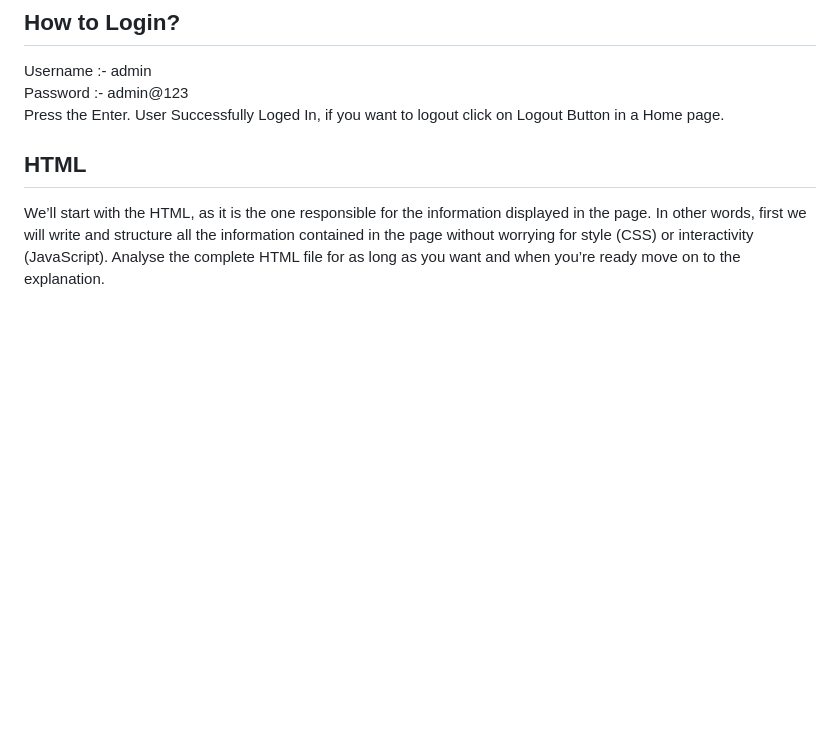
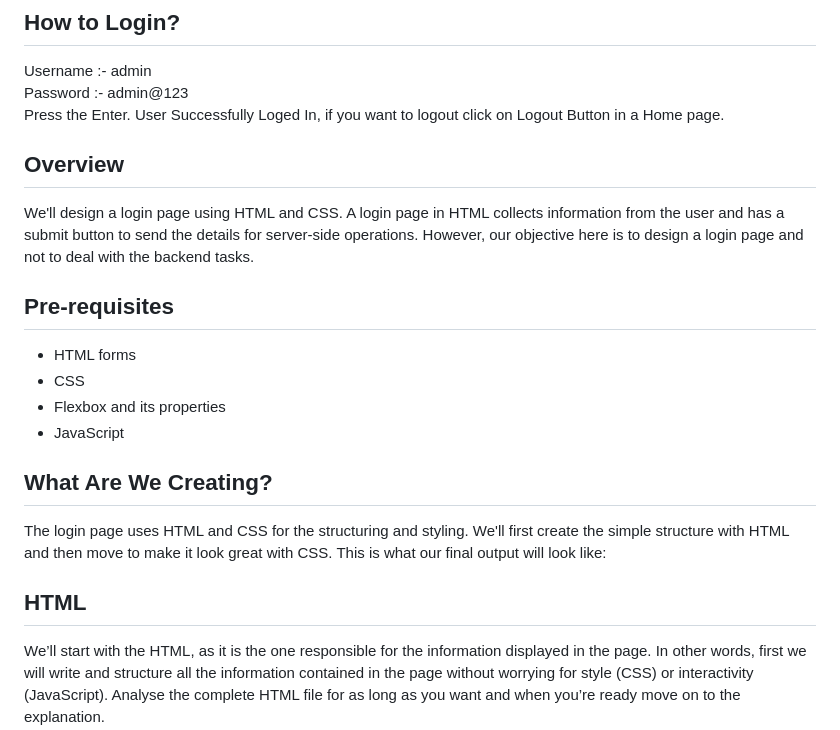
Before and after one commit to hegdepavankumar/login-with-user-authentication, a Markdown page: README.md, the part around the change. GitHub-like rendering; blank space fills up the shorter version.

```diff
--- a/README.md
+++ b/README.md
@@ -14,6 +14,21 @@
 Username :- admin <br>
 Password :- admin@123 <br>
 Press the Enter. User Successfully Loged In, if you want to logout click on Logout Button in a Home page.
+
+## Overview
+
+We'll design a login page using HTML and CSS. A login page in HTML collects information from the user and has a submit button to send the details for server-side operations. However, our objective here is to design a login page and not to deal with the backend tasks.
+
+## Pre-requisites
+- HTML forms
+- CSS
+- Flexbox and its properties
+- JavaScript
+
+## What Are We Creating?
+
+The login page uses HTML and CSS for the structuring and styling. We'll first create the simple structure with HTML and then move to make it look great with CSS. This is what our final output will look like:
+
 
 ## HTML
 
```
